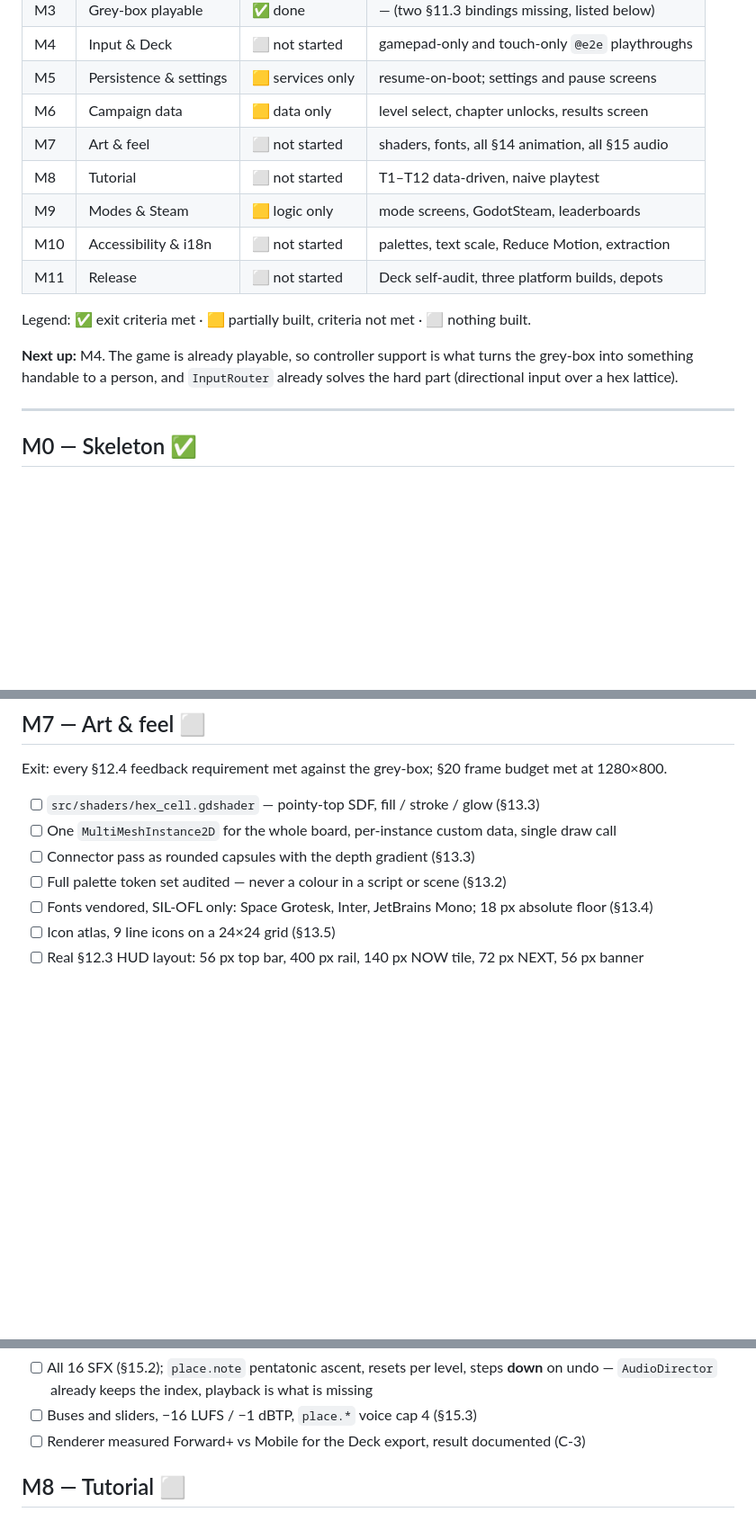
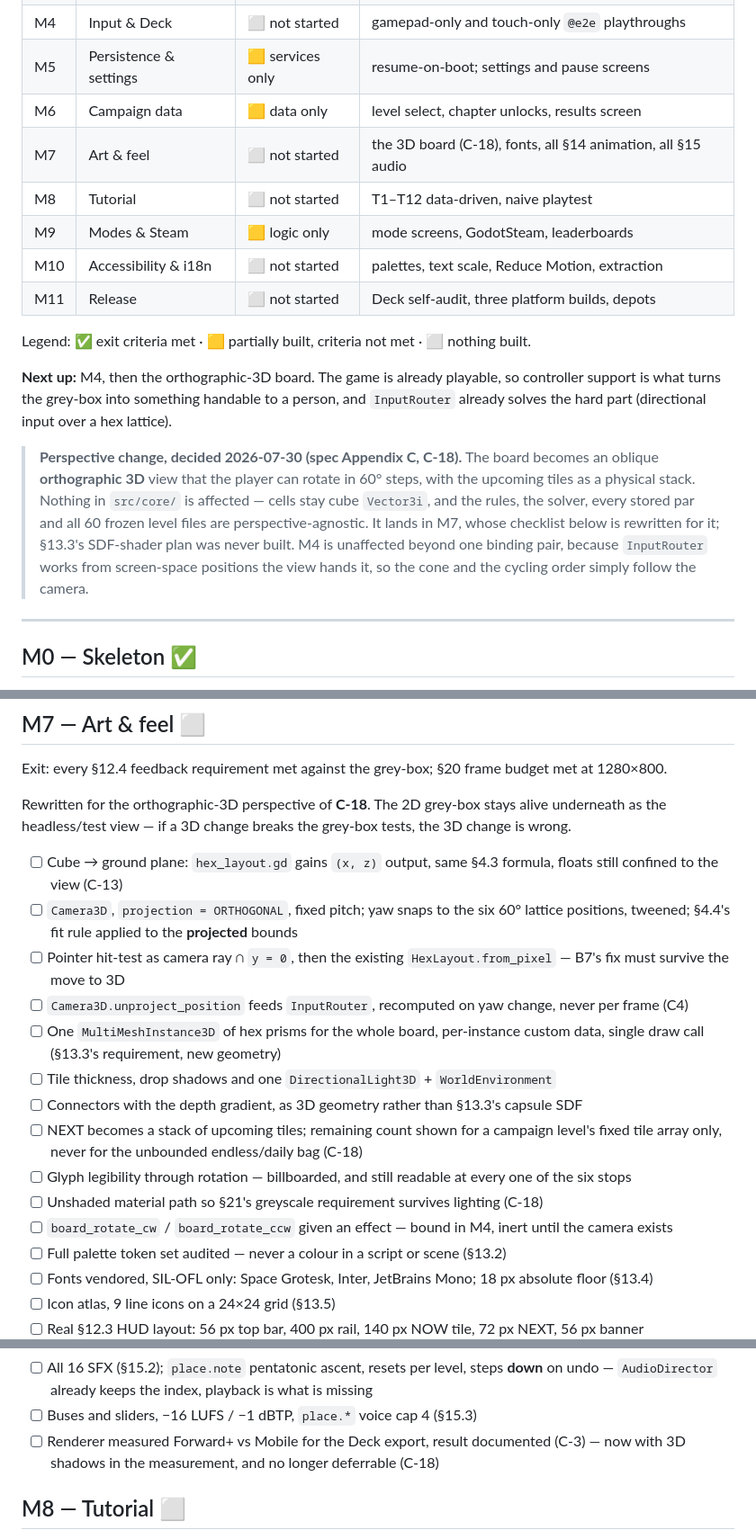
Before and after one commit to iszlai/hex-game, a Markdown page: TODO.md, 3 parts joined by grey strips. Shown at 90% size. GitHub-like rendering; blank space fills up the shorter version.

Commit message:
Adopt an orthographic-3D board perspective (C-18)
The board's presentation changes from a flat, head-on 2D view to an oblique
orthographic 3D one the player can rotate in 60° steps, with the upcoming tiles
shown as a physical stack.

Five spec sections assumed the old look — §4.3 and §4.4 (projection and fit),
§12.3 (the NEXT pair), §13.3 (an SDF canvas shader) and §14.3 (a static camera).
Rather than let the code diverge from them silently, the decision is logged as
C-18 and each section carries a pointer to it. The sections themselves are
rewritten when the M7 view lands; writing that art-direction text now would only
have to be redone once the board is on screen.

Nothing in src/core/ is affected: cells stay cube Vector3i, so the rules, the
solver, every stored par and all 60 frozen level files are perspective-agnostic.
This is the layering rule (C1) earning its keep — the change is confined to
src/view/ and to M7's checklist.

M4 is likewise unaffected. InputRouter matches directional input against
screen-space bearings the view hands it, so a camera yaw simply rotates those
positions and the ±75° cone and clockwise cycling keep working unchanged. The
only M4 addition is a board_rotate_cw/ccw binding pair, added now so the M7
camera does not have to rewrite the binding table.

Co-Authored-By: Claude Opus 5 <noreply@anthropic.com>

```diff
--- a/TODO.md
+++ b/TODO.md
@@ -25,7 +25,7 @@ level files re-verified.
 | M4 | Input & Deck | ⬜ not started | gamepad-only and touch-only `@e2e` playthroughs |
 | M5 | Persistence & settings | 🟨 services only | resume-on-boot; settings and pause screens |
 | M6 | Campaign data | 🟨 data only | level select, chapter unlocks, results screen |
-| M7 | Art & feel | ⬜ not started | shaders, fonts, all §14 animation, all §15 audio |
+| M7 | Art & feel | ⬜ not started | the 3D board (C-18), fonts, all §14 animation, all §15 audio |
 | M8 | Tutorial | ⬜ not started | T1–T12 data-driven, naive playtest |
 | M9 | Modes & Steam | 🟨 logic only | mode screens, GodotSteam, leaderboards |
 | M10 | Accessibility & i18n | ⬜ not started | palettes, text scale, Reduce Motion, extraction |
@@ -33,9 +33,17 @@ level files re-verified.
 
 Legend: ✅ exit criteria met · 🟨 partially built, criteria not met · ⬜ nothing built.
 
-**Next up:** M4. The game is already playable, so controller support is what turns the grey-box into
-something handable to a person, and `InputRouter` already solves the hard part (directional input
-over a hex lattice).
+**Next up:** M4, then the orthographic-3D board. The game is already playable, so controller support
+is what turns the grey-box into something handable to a person, and `InputRouter` already solves the
+hard part (directional input over a hex lattice).
+
+> **Perspective change, decided 2026-07-30 (spec Appendix C, C-18).** The board becomes an oblique
+> **orthographic 3D** view that the player can rotate in 60° steps, with the upcoming tiles as a
+> physical stack. Nothing in `src/core/` is affected — cells stay cube `Vector3i`, and the rules, the
+> solver, every stored par and all 60 frozen level files are perspective-agnostic. It lands in M7,
+> whose checklist below is rewritten for it; §13.3's SDF-shader plan was never built. M4 is
+> unaffected beyond one binding pair, because `InputRouter` works from screen-space positions the
+> view hands it, so the cone and the cycling order simply follow the camera.
 
 ---
 
@@ -145,9 +155,25 @@ Exit: every level file validates and reproduces its par; the whole campaign is p
 
 Exit: every §12.4 feedback requirement met against the grey-box; §20 frame budget met at 1280×800.
 
-- [ ] `src/shaders/hex_cell.gdshader` — pointy-top SDF, fill / stroke / glow (§13.3)
-- [ ] One `MultiMeshInstance2D` for the whole board, per-instance custom data, single draw call
-- [ ] Connector pass as rounded capsules with the depth gradient (§13.3)
+Rewritten for the orthographic-3D perspective of **C-18**. The 2D grey-box stays alive underneath as
+the headless/test view — if a 3D change breaks the grey-box tests, the 3D change is wrong.
+
+- [ ] Cube → ground plane: `hex_layout.gd` gains `(x, z)` output, same §4.3 formula, floats still
+      confined to the view (C-13)
+- [ ] `Camera3D`, `projection = ORTHOGONAL`, fixed pitch; yaw snaps to the six 60° lattice positions,
+      tweened; §4.4's fit rule applied to the **projected** bounds
+- [ ] Pointer hit-test as camera ray ∩ `y = 0`, then the existing `HexLayout.from_pixel` — B7's fix
+      must survive the move to 3D
+- [ ] `Camera3D.unproject_position` feeds `InputRouter`, recomputed on yaw change, never per frame (C4)
+- [ ] One `MultiMeshInstance3D` of hex prisms for the whole board, per-instance custom data, single
+      draw call (§13.3's requirement, new geometry)
+- [ ] Tile thickness, drop shadows and one `DirectionalLight3D` + `WorldEnvironment`
+- [ ] Connectors with the depth gradient, as 3D geometry rather than §13.3's capsule SDF
+- [ ] NEXT becomes a stack of upcoming tiles; remaining count shown for a campaign level's fixed tile
+      array only, never for the unbounded endless/daily bag (C-18)
+- [ ] Glyph legibility through rotation — billboarded, and still readable at every one of the six stops
+- [ ] Unshaded material path so §21's greyscale requirement survives lighting (C-18)
+- [ ] `board_rotate_cw` / `board_rotate_ccw` given an effect — bound in M4, inert until the camera exists
 - [ ] Full palette token set audited — never a colour in a script or scene (§13.2)
 - [ ] Fonts vendored, SIL-OFL only: Space Grotesk, Inter, JetBrains Mono; 18 px absolute floor (§13.4)
 - [ ] Icon atlas, 9 line icons on a 24×24 grid (§13.5)
@@ -160,7 +186,8 @@ Exit: every §12.4 feedback requirement met against the grey-box; §20 frame bud
 - [ ] All 16 SFX (§15.2); `place.note` pentatonic ascent, resets per level, steps **down** on undo
       — `AudioDirector` already keeps the index, playback is what is missing
 - [ ] Buses and sliders, −16 LUFS / −1 dBTP, `place.*` voice cap 4 (§15.3)
-- [ ] Renderer measured Forward+ vs Mobile for the Deck export, result documented (C-3)
+- [ ] Renderer measured Forward+ vs Mobile for the Deck export, result documented (C-3) — now with 3D
+      shadows in the measurement, and no longer deferrable (C-18)
 
 ## M8 — Tutorial ⬜
 
```
Also changed, not shown: other parts of TODO.md (+2 -0 lines), HEXFLOW-SPEC.md (+19 -1 lines).
